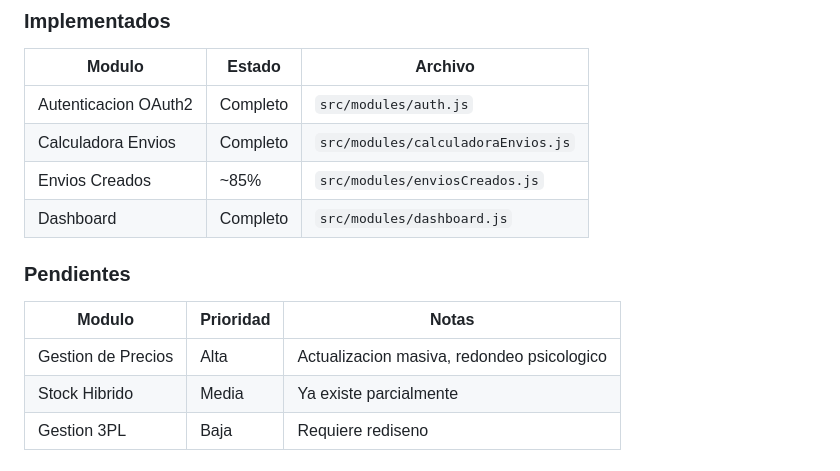
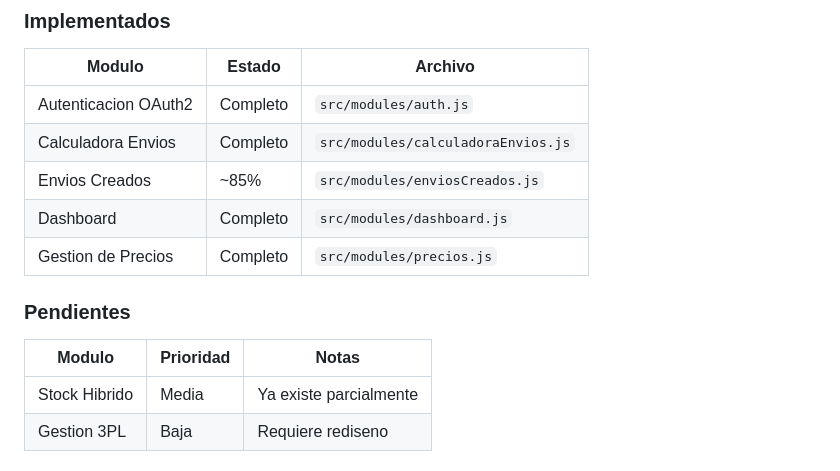
Before and after one commit to bolsas-cloud/Meli-Full-3PL, a Markdown page: README.md, the part around the change. GitHub-like rendering.

```diff
--- a/README.md
+++ b/README.md
@@ -51,12 +51,12 @@ Meli-Full-3PL/
 | Calculadora Envios | Completo | `src/modules/calculadoraEnvios.js` |
 | Envios Creados | ~85% | `src/modules/enviosCreados.js` |
 | Dashboard | Completo | `src/modules/dashboard.js` |
+| Gestion de Precios | Completo | `src/modules/precios.js` |
 
 ### Pendientes
 
 | Modulo | Prioridad | Notas |
 |--------|-----------|-------|
-| Gestion de Precios | Alta | Actualizacion masiva, redondeo psicologico |
 | Stock Hibrido | Media | Ya existe parcialmente |
 | Gestion 3PL | Baja | Requiere rediseno |
 
```
Also changed, not shown: docs/PRECIOS.md (added, +185 -0 lines).
